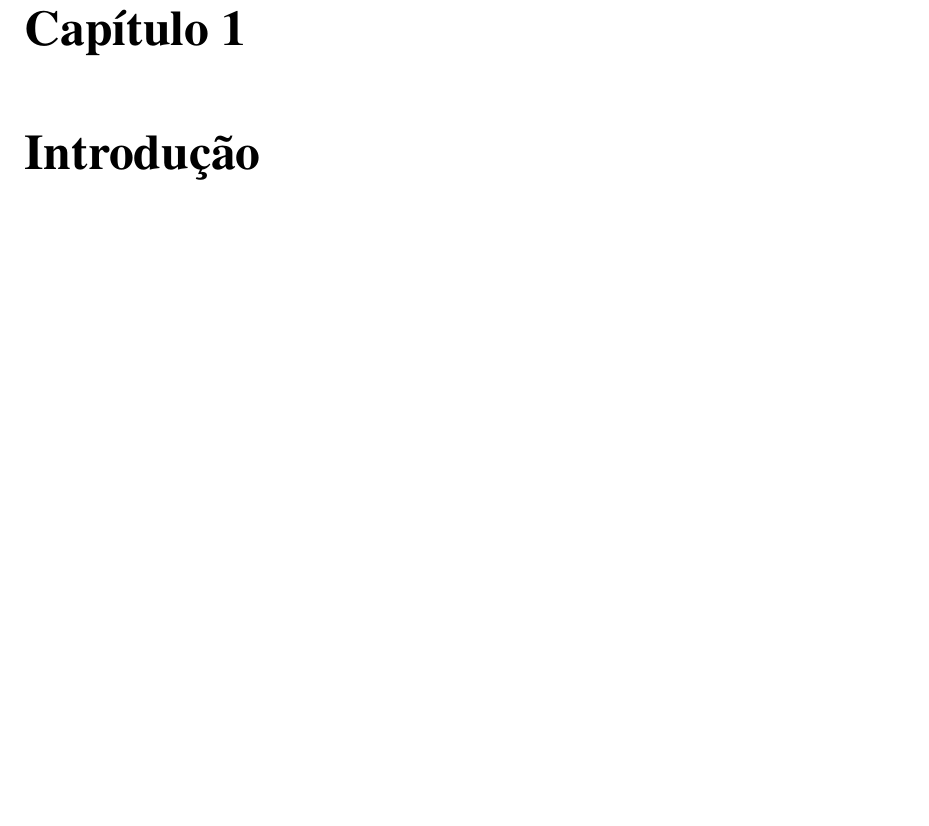
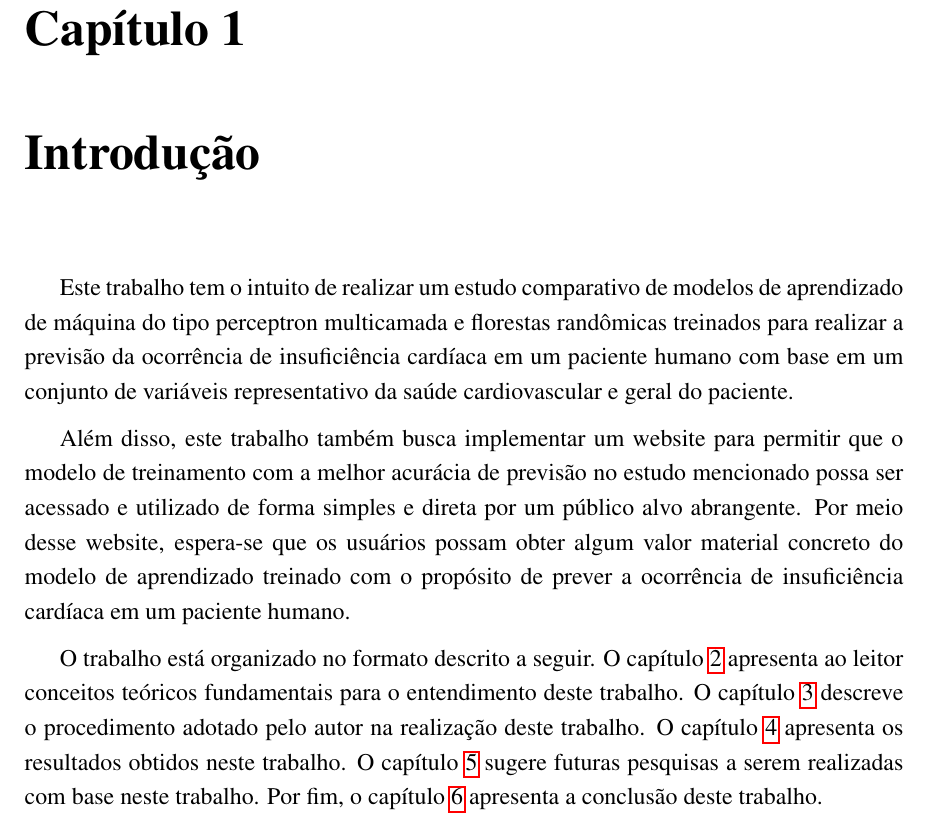
Before and after one commit to AndreLaranjeira/ML-HeartFailureSurvival, a LaTeX book (report/monografia.tex, which reads report/sections/chapters/01_introducao.tex): part of page 12 of 36, cut so that both start at the same text, the shorter picture padded with empty space. Compiled offline with pdfLaTeX.

Commit message:
Report - Chapter 1 and chapter labels * Created chapter 1 (Introduction) for the report; * Added the correct label prefix ("chap:") for the remaining chapters that were missing it;

```diff
--- a/report/sections/chapters/01_introducao.tex
+++ b/report/sections/chapters/01_introducao.tex
@@ -1,7 +1,7 @@
-\chapter{Introdução} \label{introducao}
+\chapter{Introdução} \label{chap:introducao}
 
-% Este trabalho Lorem ipsum dolor sit amet, consectetuer adipiscing elit. Ut purus elit, vestibulum ut, placerat ac, adipiscing vitae, felis. Curabitur dictum gravida mauris. Nam arcu libero, nonummy eget, consectetuer id, vulputate a, magna. Donec vehicula augue eu neque. Pellentesque habitant morbi tristique senectus et netus et malesuada fames ac turpis egestas. Mauris ut leo. Cras viverra metus rhoncus sem. Nulla et lectus vestibulum urna fringilla ultrices. Phasellus eu tellus sit amet tortor gravida placerat. Integer sapien est, iaculis in, pretium quis, viverra ac, nunc. Praesent eget sem vel leo ultrices bibendum. Aenean faucibus. Morbi dolor nulla, malesuada eu, pulvinar at, mollis ac, nulla. Curabitur auctor semper nulla. Donec varius orci eget risus. Duis nibh mi, congue eu, accumsan eleifend, sagittis quis, diam. Duis eget orci sit amet orci dignissim rutrum.
-%
-% Nam dui ligula, fringilla a, euismod sodales, sollicitudin vel, wisi. Morbi auctor lorem non justo. Nam lacus libero, pretium at, lobortis vitae, ultricies et, tellus. Donec aliquet, tortor sed accumsan bibendum, erat ligula aliquet magna, vitae ornare odio metus a mi. Morbi ac orci et nisl hendrerit mollis. Suspendisse ut massa. Cras nec ante. Pellentesque a nulla. Cum sociis natoque penatibus et magnis dis parturient montes, nascetur ridiculus mus. Aliquam tincidunt urna. Nulla ullamcorper vestibulum turpis. Pellentesque cursus luctus mauris.
-%
-% O trabalho está organizado como segue. O capítulo  \ref{capitulo1} apresenta detalhes sobre a arquitetura proposta. O capítulo \ref{capitulo2} apresenta os protocolos de comunicação utilizados. Por fim, o capítulo \ref{conclusao} apresenta as conclusões e trabalhos futuros propostos.
+Este trabalho tem o intuito de realizar um estudo comparativo de modelos de aprendizado de máquina do tipo perceptron multicamada e florestas randômicas treinados para realizar a previsão da ocorrência de insuficiência cardíaca em um paciente humano com base em um conjunto de variáveis representativo da saúde cardiovascular e geral do paciente.
+
+Além disso, este trabalho também busca implementar um website para permitir que o modelo de treinamento com a melhor acurácia de previsão no estudo mencionado possa ser acessado e utilizado de forma simples e direta por um público alvo abrangente. Por meio desse website, espera-se que os usuários possam obter algum valor material concreto do modelo de aprendizado treinado com o propósito de prever a ocorrência de insuficiência cardíaca em um paciente humano.
+
+O trabalho está organizado no formato descrito a seguir. O capítulo \ref{chap:apresentacao_teorica} apresenta ao leitor conceitos teóricos fundamentais para o entendimento deste trabalho. O capítulo \ref{chap:procedimento_adotado} descreve o procedimento adotado pelo autor na realização deste trabalho. O capítulo \ref{chap:resultados} apresenta os resultados obtidos neste trabalho. O capítulo \ref{chap:futuras_pesquisas} sugere futuras pesquisas a serem realizadas com base neste trabalho. Por fim, o capítulo \ref{chap:conclusao} apresenta a conclusão deste trabalho.
```
Also changed, not shown: report/sections/chapters/02_apresentacao_teorica.tex (+1 -1 lines), report/sections/chapters/06_conclusao.tex (+1 -1 lines).
